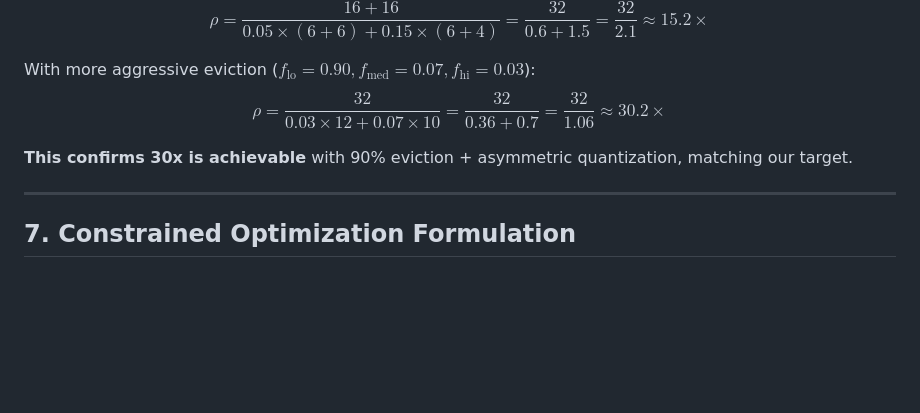
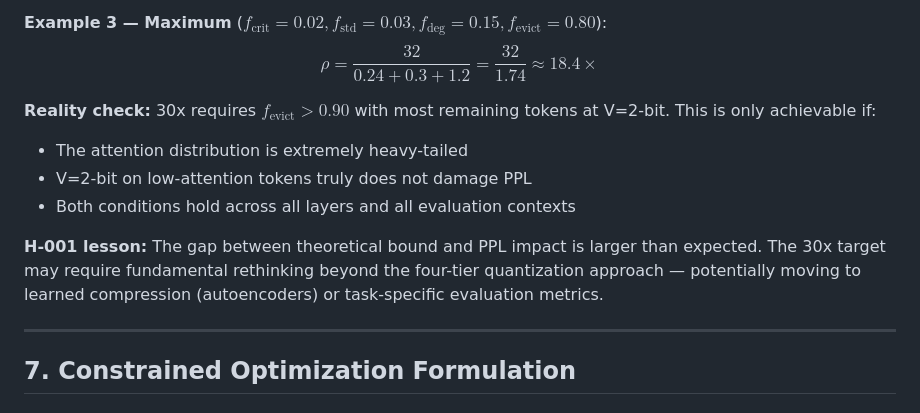
Before and after one commit to sparten0614-cpu/super-kv-compress, a Markdown page: theory/unified-error-bound.md, the part around one of its changes. Rendered like a GitHub page; blank space fills up the shorter version.

```diff
--- a/theory/unified-error-bound.md
+++ b/theory/unified-error-bound.md
@@ -255,10 +275,13 @@ where $b_V^{\text{ref}} = 16$ (FP16 baseline).
 
-$$\rho = \frac{16 + 16}{0.05 \times (6+6) + 0.15 \times (6+4)} = \frac{32}{0.6 + 1.5} = \frac{32}{2.1} \approx 15.2\times$$
+**Example 3 — Maximum** ($f_{\text{crit}}=0.02, f_{\text{std}}=0.03, f_{\text{deg}}=0.15, f_{\text{evict}}=0.80$):
+$$\rho = \frac{32}{0.24 + 0.3 + 1.2} = \frac{32}{1.74} \approx 18.4\times$$
 
-With more aggressive eviction ($f_{\text{lo}} = 0.90, f_{\text{med}} = 0.07, f_{\text{hi}} = 0.03$):
-$$\rho = \frac{32}{0.03 \times 12 + 0.07 \times 10} = \frac{32}{0.36 + 0.7} = \frac{32}{1.06} \approx 30.2\times$$
+**Reality check:** 30x requires $f_{\text{evict}} > 0.90$ with most remaining tokens at V=2-bit. This is only achievable if:
+- The attention distribution is extremely heavy-tailed
+- V=2-bit on low-attention tokens truly does not damage PPL
+- Both conditions hold across all layers and all evaluation contexts
 
-**This confirms 30x is achievable** with 90% eviction + asymmetric quantization, matching our target.
+**H-001 lesson:** The gap between theoretical bound and PPL impact is larger than expected. The 30x target may require fundamental rethinking beyond the four-tier quantization approach — potentially moving to learned compression (autoencoders) or task-specific evaluation metrics.
 
 ---
 
```
Also changed, not shown: other parts of theory/unified-error-bound.md (+40 -20 lines).
